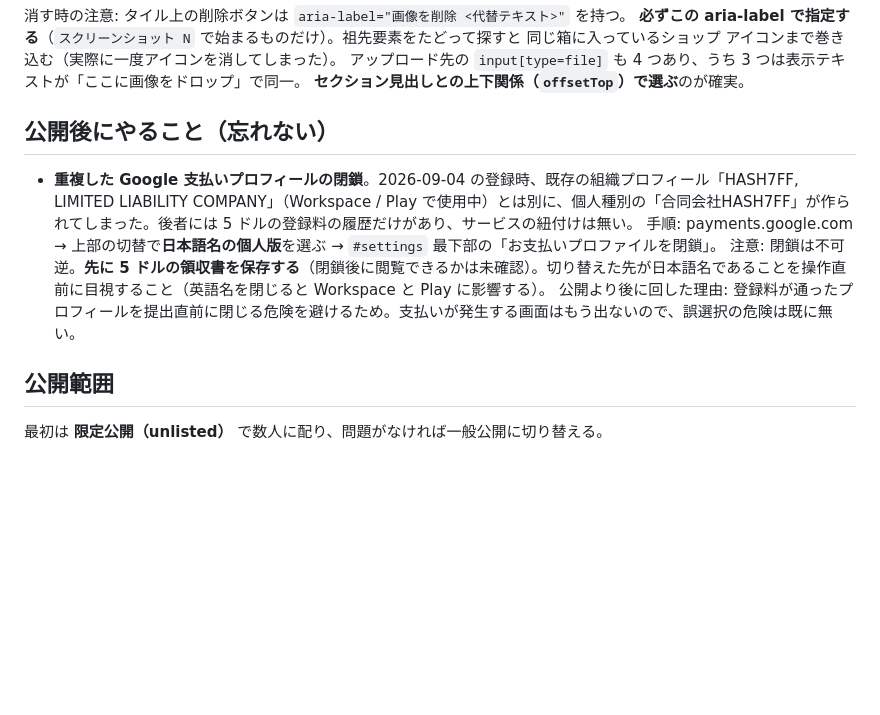
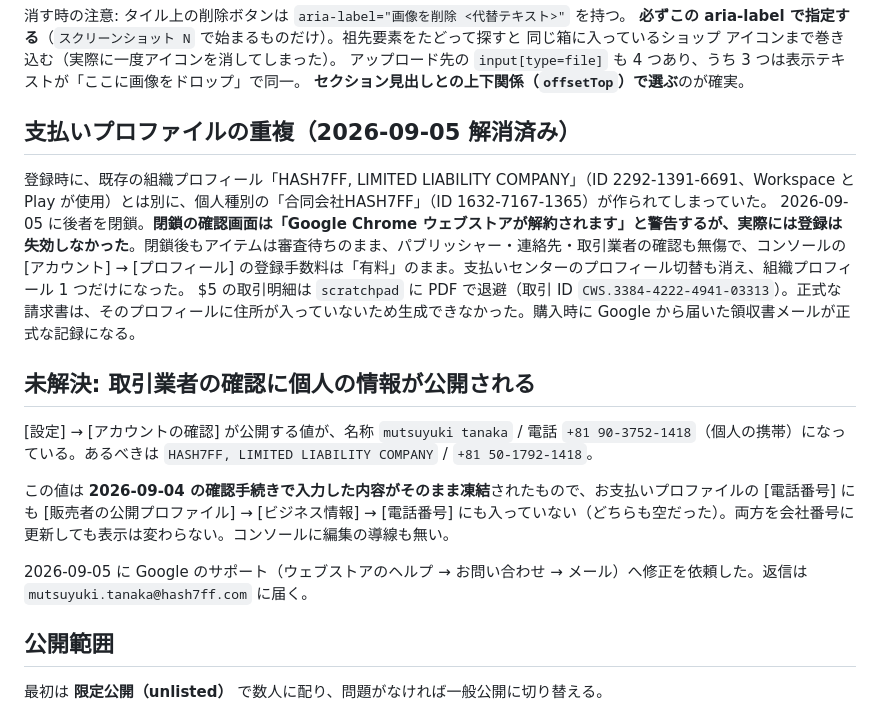
Before and after one commit to hash7ff/github-topic-groups, a Markdown page: docs/store-listing.md, the part around the change. Rendered like a GitHub page; blank space fills up the shorter version.

Commit message:
Record the payments-profile cleanup and the open trader-info request

```diff
--- a/docs/store-listing.md
+++ b/docs/store-listing.md
@@ -108,12 +108,19 @@ Open source (MIT): https://github.com/hash7ff/github-topic-groups
 アップロード先の `input[type=file]` も 4 つあり、うち 3 つは表示テキストが「ここに画像をドロップ」で同一。
 **セクション見出しとの上下関係（`offsetTop`）で選ぶ**のが確実。
 
-## 公開後にやること（忘れない）
+## 支払いプロファイルの重複（2026-09-05 解消済み）
 
-- **重複した Google 支払いプロフィールの閉鎖**。2026-09-04 の登録時、既存の組織プロフィール「HASH7FF, LIMITED LIABILITY COMPANY」（Workspace / Play で使用中）とは別に、個人種別の「合同会社HASH7FF」が作られてしまった。後者には 5 ドルの登録料の履歴だけがあり、サービスの紐付けは無い。
-  手順: payments.google.com → 上部の切替で**日本語名の個人版**を選ぶ → `#settings` 最下部の「お支払いプロファイルを閉鎖」。
-  注意: 閉鎖は不可逆。**先に 5 ドルの領収書を保存する**（閉鎖後に閲覧できるかは未確認）。切り替えた先が日本語名であることを操作直前に目視すること（英語名を閉じると Workspace と Play に影響する）。
-  公開より後に回した理由: 登録料が通ったプロフィールを提出直前に閉じる危険を避けるため。支払いが発生する画面はもう出ないので、誤選択の危険は既に無い。
+登録時に、既存の組織プロフィール「HASH7FF, LIMITED LIABILITY COMPANY」（ID 2292-1391-6691、Workspace と Play が使用）とは別に、個人種別の「合同会社HASH7FF」（ID 1632-7167-1365）が作られてしまっていた。
+2026-09-05 に後者を閉鎖。**閉鎖の確認画面は「Google Chrome ウェブストアが解約されます」と警告するが、実際には登録は失効しなかった**。閉鎖後もアイテムは審査待ちのまま、パブリッシャー・連絡先・取引業者の確認も無傷で、コンソールの [アカウント] → [プロフィール] の登録手数料は「有料」のまま。支払いセンターのプロフィール切替も消え、組織プロフィール 1 つだけになった。
+$5 の取引明細は `scratchpad` に PDF で退避（取引 ID `CWS.3384-4222-4941-03313`）。正式な請求書は、そのプロフィールに住所が入っていないため生成できなかった。購入時に Google から届いた領収書メールが正式な記録になる。
+
+## 未解決: 取引業者の確認に個人の情報が公開される
+
+[設定] → [アカウントの確認] が公開する値が、名称 `mutsuyuki tanaka` / 電話 `+81 90-3752-1418`（個人の携帯）になっている。あるべきは `HASH7FF, LIMITED LIABILITY COMPANY` / `+81 50-1792-1418`。
+
+この値は **2026-09-04 の確認手続きで入力した内容がそのまま凍結**されたもので、お支払いプロファイルの [電話番号] にも [販売者の公開プロファイル] → [ビジネス情報] → [電話番号] にも入っていない（どちらも空だった）。両方を会社番号に更新しても表示は変わらない。コンソールに編集の導線も無い。
+
+2026-09-05 に Google のサポート（ウェブストアのヘルプ → お問い合わせ → メール）へ修正を依頼した。返信は `mutsuyuki.tanaka@hash7ff.com` に届く。
 
 ## 公開範囲
 
```
